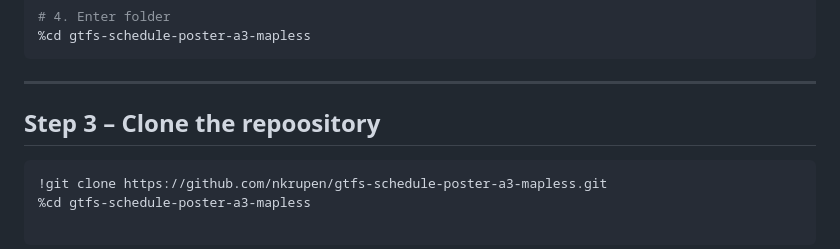
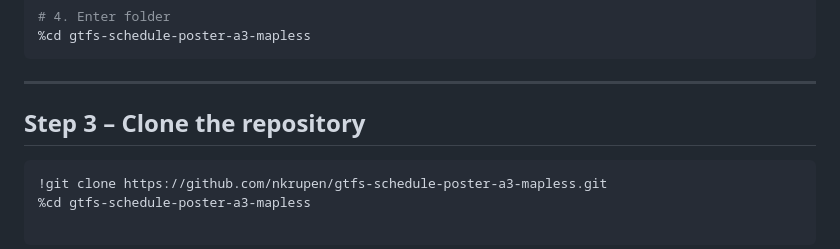
Before and after one commit to nkrupen/gtfs-schedule-poster-a3-mapless, a Markdown page: README.md, the part around the change. GitHub-like rendering.

````diff
--- a/README.md
+++ b/README.md
@@ -140,7 +140,7 @@ If the repository becomes nested or corrupted:
 
 ---
 
-## Step 3 – Clone the repoository
+## Step 3 – Clone the repository
 
 ```bash
 !git clone https://github.com/nkrupen/gtfs-schedule-poster-a3-mapless.git
````
